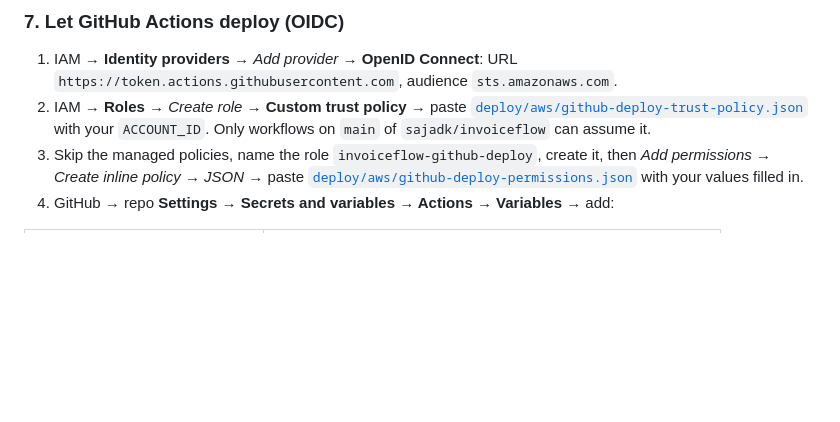
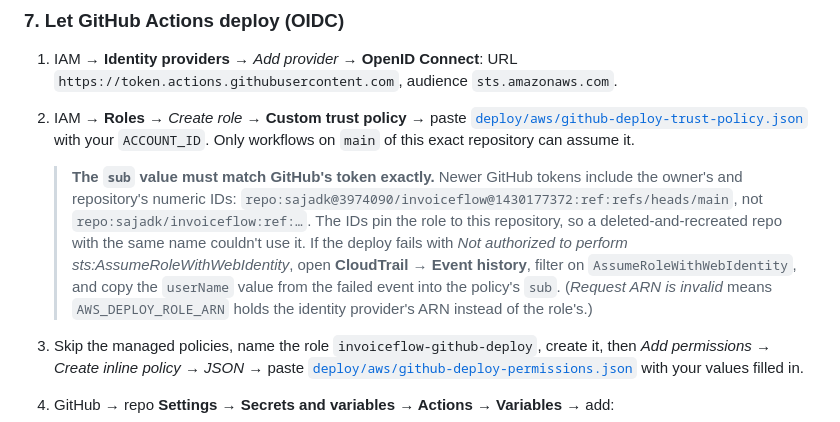
Before and after one commit to sajadk/invoiceflow, a Markdown page: docs/deployment.md, the part around the change. Drawn GitHub-style; blank space fills up the shorter version.

```diff
--- a/docs/deployment.md
+++ b/docs/deployment.md
@@ -142,7 +142,9 @@ cd /opt/invoiceflow && sudo ./update.sh
 ### 7. Let GitHub Actions deploy (OIDC)
 
 1. IAM → **Identity providers** → *Add provider* → **OpenID Connect**: URL `https://token.actions.githubusercontent.com`, audience `sts.amazonaws.com`.
-2. IAM → **Roles** → *Create role* → **Custom trust policy** → paste [`deploy/aws/github-deploy-trust-policy.json`](../deploy/aws/github-deploy-trust-policy.json) with your `ACCOUNT_ID`. Only workflows on `main` of `sajadk/invoiceflow` can assume it.
+2. IAM → **Roles** → *Create role* → **Custom trust policy** → paste [`deploy/aws/github-deploy-trust-policy.json`](../deploy/aws/github-deploy-trust-policy.json) with your `ACCOUNT_ID`. Only workflows on `main` of this exact repository can assume it.
+
+   > **The `sub` value must match GitHub's token exactly.** Newer GitHub tokens include the owner's and repository's numeric IDs: `repo:sajadk@3974090/invoiceflow@1430177372:ref:refs/heads/main`, not `repo:sajadk/invoiceflow:ref:…`. The IDs pin the role to this repository, so a deleted-and-recreated repo with the same name couldn't use it. If the deploy fails with *Not authorized to perform sts:AssumeRoleWithWebIdentity*, open **CloudTrail → Event history**, filter on `AssumeRoleWithWebIdentity`, and copy the `userName` value from the failed event into the policy's `sub`. (*Request ARN is invalid* means `AWS_DEPLOY_ROLE_ARN` holds the identity provider's ARN instead of the role's.)
 3. Skip the managed policies, name the role `invoiceflow-github-deploy`, create it, then *Add permissions → Create inline policy → JSON* → paste [`deploy/aws/github-deploy-permissions.json`](../deploy/aws/github-deploy-permissions.json) with your values filled in.
 4. GitHub → repo **Settings → Secrets and variables → Actions → Variables** → add:
 
```
Also changed, not shown: README.md (+7 -1 lines), docs/screenshots/dashboard.png (added), docs/screenshots/invoice-editor.png (added), docs/screenshots/invoice.png (added), 2 other files.
